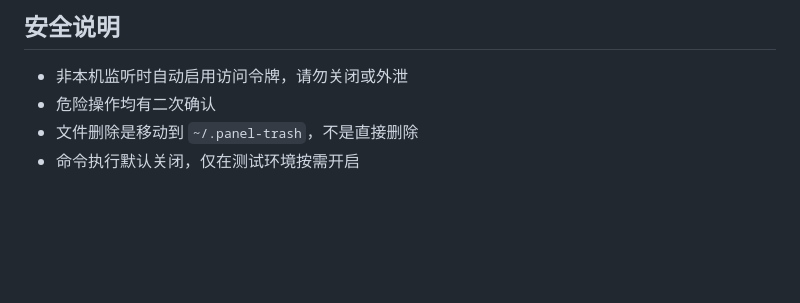
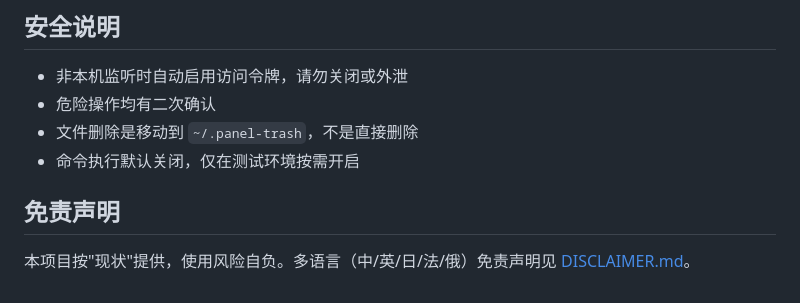
Before and after one commit to Yizhihuafenya-lty/tianyipanel, a Markdown page: README.md, the part around the change. Rendered like a GitHub page; blank space fills up the shorter version.

```diff
--- a/README.md
+++ b/README.md
@@ -96,3 +96,7 @@ python deploy.py --host 192.168.3.251 --user lty --allow-command
 - 危险操作均有二次确认
 - 文件删除是移动到 `~/.panel-trash`，不是直接删除
 - 命令执行默认关闭，仅在测试环境按需开启
+
+## 免责声明
+
+本项目按"现状"提供，使用风险自负。多语言（中/英/日/法/俄）免责声明见 [DISCLAIMER.md](DISCLAIMER.md)。
```
Also changed, not shown: DISCLAIMER.md (added, +59 -0 lines).
